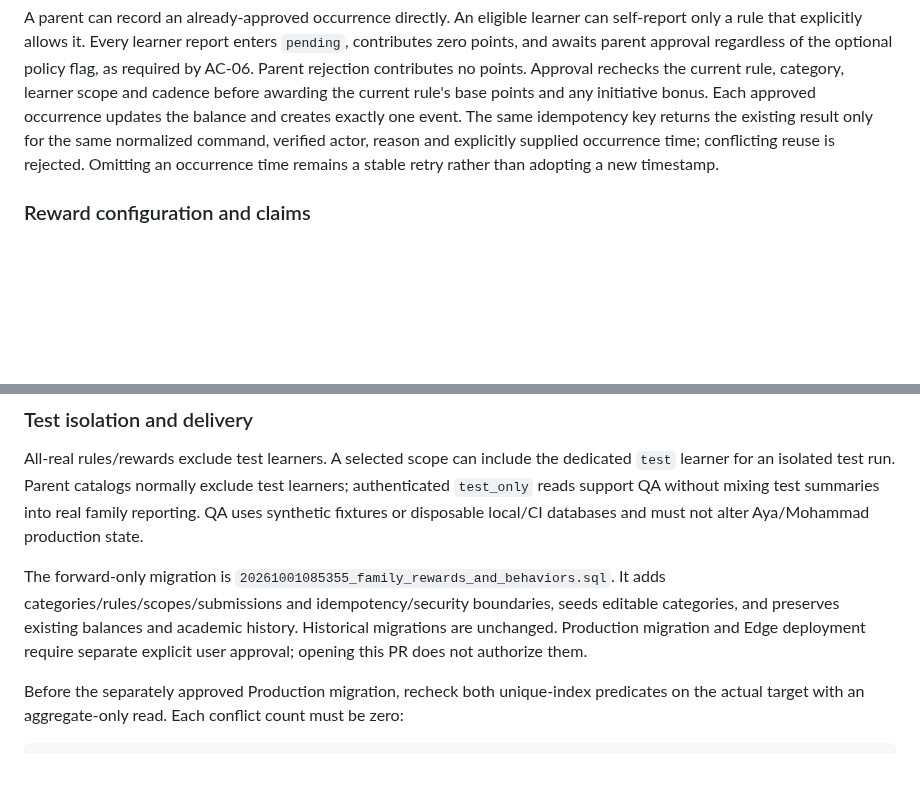
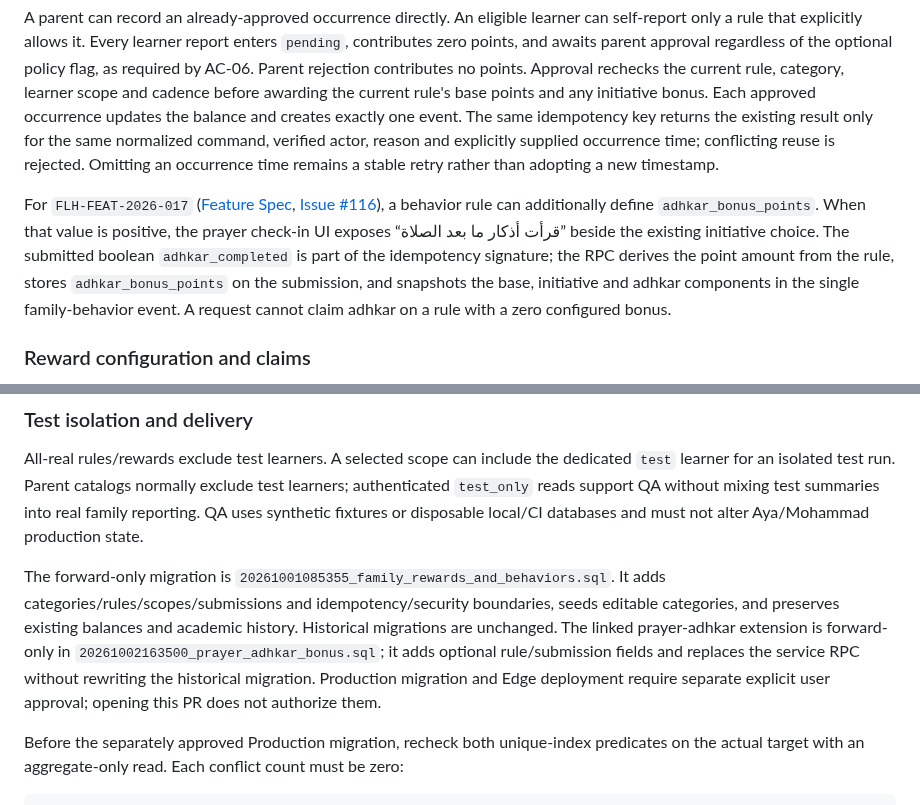
Before and after one commit to FadiAboAlward/family-learning-hub, a Markdown page: docs/gamification-and-rewards.md, 2 parts joined by grey strips. GitHub-like rendering; blank space fills up the shorter version.

Commit message:
docs: specify prayer adhkar transaction contract

```diff
--- a/docs/gamification-and-rewards.md
+++ b/docs/gamification-and-rewards.md
@@ -98,6 +98,8 @@ Rules include title/description, category, base points, optional initiative bonu
 
 A parent can record an already-approved occurrence directly. An eligible learner can self-report only a rule that explicitly allows it. Every learner report enters `pending`, contributes zero points, and awaits parent approval regardless of the optional policy flag, as required by AC-06. Parent rejection contributes no points. Approval rechecks the current rule, category, learner scope and cadence before awarding the current rule's base points and any initiative bonus. Each approved occurrence updates the balance and creates exactly one event. The same idempotency key returns the existing result only for the same normalized command, verified actor, reason and explicitly supplied occurrence time; conflicting reuse is rejected. Omitting an occurrence time remains a stable retry rather than adopting a new timestamp.
 
+For `FLH-FEAT-2026-017` ([Feature Spec](https://docs.google.com/document/d/1h1EQCVjyDQG45oxSlfEi22qbd1r5tiOKM4V61BwppdI/edit), [Issue #116](https://github.com/FadiAboAlward/family-learning-hub/issues/116)), a behavior rule can additionally define `adhkar_bonus_points`. When that value is positive, the prayer check-in UI exposes “قرأت أذكار ما بعد الصلاة” beside the existing initiative choice. The submitted boolean `adhkar_completed` is part of the idempotency signature; the RPC derives the point amount from the rule, stores `adhkar_bonus_points` on the submission, and snapshots the base, initiative and adhkar components in the single family-behavior event. A request cannot claim adhkar on a rule with a zero configured bonus.
+
 ### Reward configuration and claims
 
 Parents can create, edit and disable activities, outings, experiences, privileges, gifts and custom rewards. Configuration includes description, required points and/or level, learner scope, availability period, redemption limit and optional criteria. Supported criteria are minimum XP (`min_xp`), current/longest streak (`current_streak`, `longest_streak`) and required badge codes (`required_badge_codes`). Unknown or invalid criteria are rejected rather than silently ignored. Malformed historical criteria keep the catalog readable but make the affected reward ineligible with `INVALID_CRITERIA` until a parent corrects it; its stored criteria and history are preserved.
@@ -123,7 +125,7 @@ The service-role-only RPC uses `SECURITY INVOKER` and a fixed empty search path.
 
 All-real rules/rewards exclude test learners. A selected scope can include the dedicated `test` learner for an isolated test run. Parent catalogs normally exclude test learners; authenticated `test_only` reads support QA without mixing test summaries into real family reporting. QA uses synthetic fixtures or disposable local/CI databases and must not alter Aya/Mohammad production state.
 
-The forward-only migration is `20261001085355_family_rewards_and_behaviors.sql`. It adds categories/rules/scopes/submissions and idempotency/security boundaries, seeds editable categories, and preserves existing balances and academic history. Historical migrations are unchanged. Production migration and Edge deployment require separate explicit user approval; opening this PR does not authorize them.
+The forward-only migration is `20261001085355_family_rewards_and_behaviors.sql`. It adds categories/rules/scopes/submissions and idempotency/security boundaries, seeds editable categories, and preserves existing balances and academic history. Historical migrations are unchanged. The linked prayer-adhkar extension is forward-only in `20261002163500_prayer_adhkar_bonus.sql`; it adds optional rule/submission fields and replaces the service RPC without rewriting the historical migration. Production migration and Edge deployment require separate explicit user approval; opening this PR does not authorize them.
 
 Before the separately approved Production migration, recheck both unique-index predicates on the actual target with an aggregate-only read. Each conflict count must be zero:
 
```
